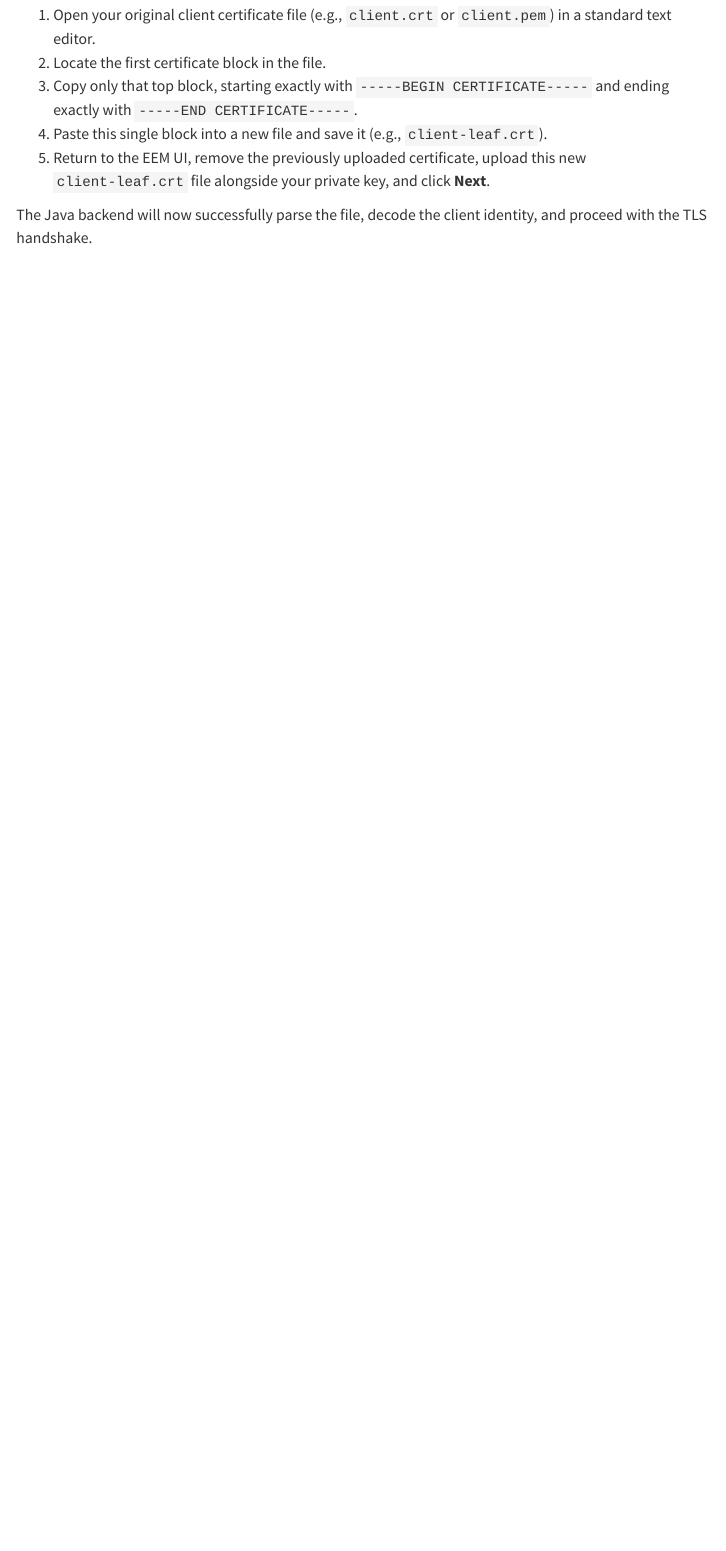
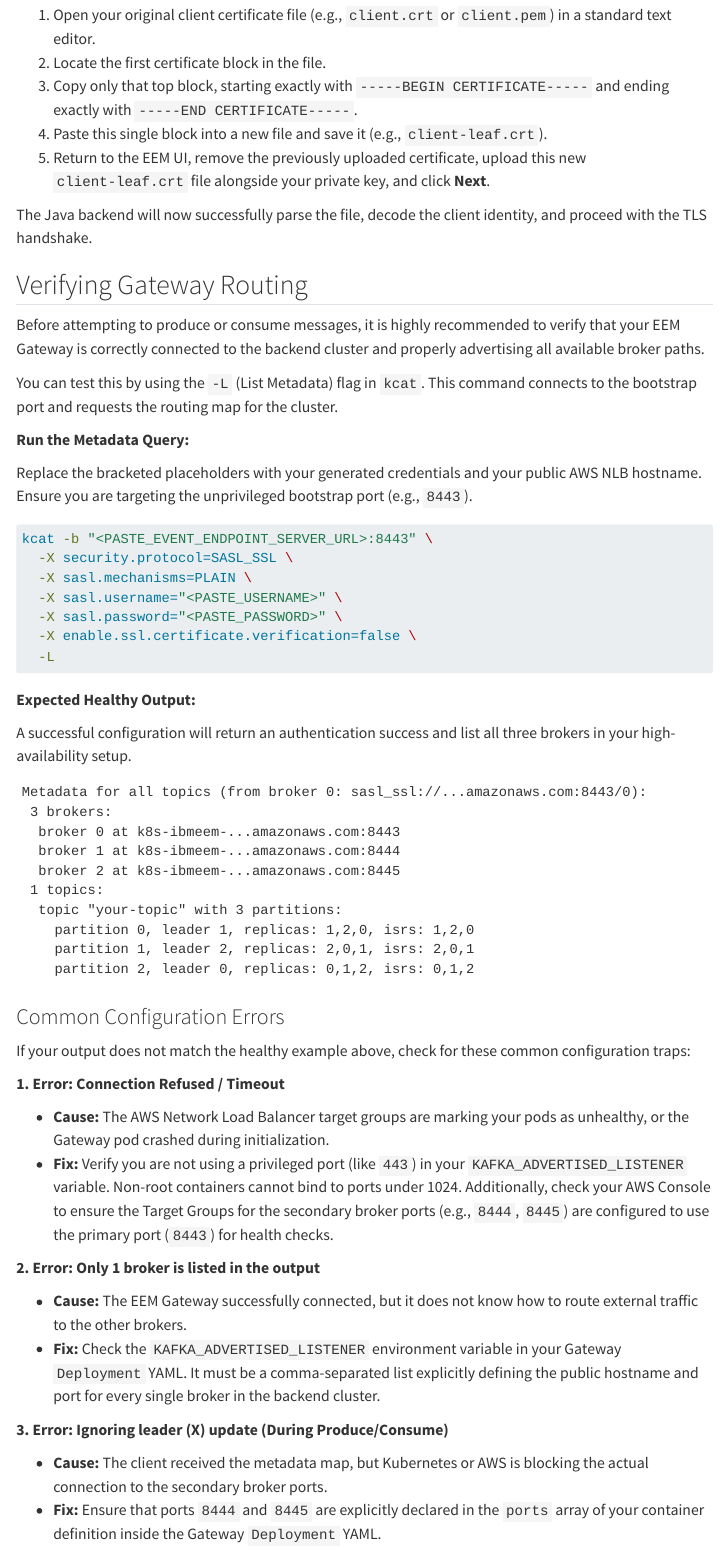
Before and after one commit to ibm-fsm/solution-eks-eem, a Quarto document (src/solution_overview/troubleshooting.qmd): the page in a window 1100 px wide, from 1690 px down. Rendered offline with R 4.5, knitr and Pandoc in place of Quarto, with nearby package versions; menus at the side of the page are left out; long lines of code are wrapped.

Commit message:
Update Gateway deployment documentation: enhance Kafka cluster setup instructions, verify routing, and address common configuration errors.

````diff
--- a/src/solution_overview/troubleshooting.qmd
+++ b/src/solution_overview/troubleshooting.qmd
@@ -72,3 +72,58 @@ To resolve this, you must provide EEM with only the client leaf certificate. The
 5. Return to the EEM UI, remove the previously uploaded certificate, upload this new `client-leaf.crt` file alongside your private key, and click **Next**.
 
 The Java backend will now successfully parse the file, decode the client identity, and proceed with the TLS handshake.
+
+## Verifying Gateway Routing
+
+Before attempting to produce or consume messages, it is highly recommended to verify that your EEM Gateway is correctly connected to the backend cluster and properly advertising all available broker paths.
+
+You can test this by using the `-L` (List Metadata) flag in `kcat`. This command connects to the bootstrap port and requests the routing map for the cluster.
+
+**Run the Metadata Query:**
+
+Replace the bracketed placeholders with your generated credentials and your public AWS NLB hostname. Ensure you are targeting the unprivileged bootstrap port (e.g., `8443`).
+
+```bash
+kcat -b "<PASTE_EVENT_ENDPOINT_SERVER_URL>:8443" \
+  -X security.protocol=SASL_SSL \
+  -X sasl.mechanisms=PLAIN \
+  -X sasl.username="<PASTE_USERNAME>" \
+  -X sasl.password="<PASTE_PASSWORD>" \
+  -X enable.ssl.certificate.verification=false \
+  -L
+```
+
+**Expected Healthy Output:**
+
+A successful configuration will return an authentication success and list all three brokers in your high-availability setup.
+
+```text
+Metadata for all topics (from broker 0: sasl_ssl://...amazonaws.com:8443/0):
+ 3 brokers:
+  broker 0 at k8s-ibmeem-...amazonaws.com:8443
+  broker 1 at k8s-ibmeem-...amazonaws.com:8444
+  broker 2 at k8s-ibmeem-...amazonaws.com:8445
+ 1 topics:
+  topic "your-topic" with 3 partitions:
+    partition 0, leader 1, replicas: 1,2,0, isrs: 1,2,0
+    partition 1, leader 2, replicas: 2,0,1, isrs: 2,0,1
+    partition 2, leader 0, replicas: 0,1,2, isrs: 0,1,2
+```
+### Common Configuration Errors
+
+If your output does not match the healthy example above, check for these common configuration traps:
+
+**1. Error: Connection Refused / Timeout**
+
+* **Cause:** The AWS Network Load Balancer target groups are marking your pods as unhealthy, or the Gateway pod crashed during initialization.
+* **Fix:** Verify you are not using a privileged port (like `443`) in your `KAFKA_ADVERTISED_LISTENER` variable. Non-root containers cannot bind to ports under 1024. Additionally, check your AWS Console to ensure the Target Groups for the secondary broker ports (e.g., `8444`, `8445`) are configured to use the primary port (`8443`) for health checks.
+
+**2. Error: Only 1 broker is listed in the output**
+
+* **Cause:** The EEM Gateway successfully connected, but it does not know how to route external traffic to the other brokers.
+* **Fix:** Check the `KAFKA_ADVERTISED_LISTENER` environment variable in your Gateway `Deployment` YAML. It must be a comma-separated list explicitly defining the public hostname and port for every single broker in the backend cluster.
+
+**3. Error: Ignoring leader (X) update (During Produce/Consume)**
+
+* **Cause:** The client received the metadata map, but Kubernetes or AWS is blocking the actual connection to the secondary broker ports.
+* **Fix:** Ensure that ports `8444` and `8445` are explicitly declared in the `ports` array of your container definition inside the Gateway `Deployment` YAML.
````
Also changed, not shown: src/implementation_methodology/stepthree-imp.qmd (+24 -9 lines).
